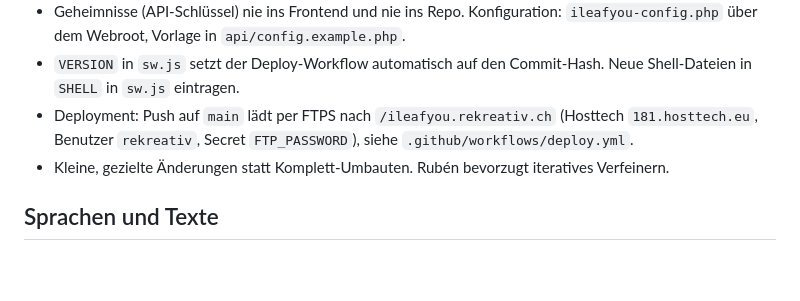
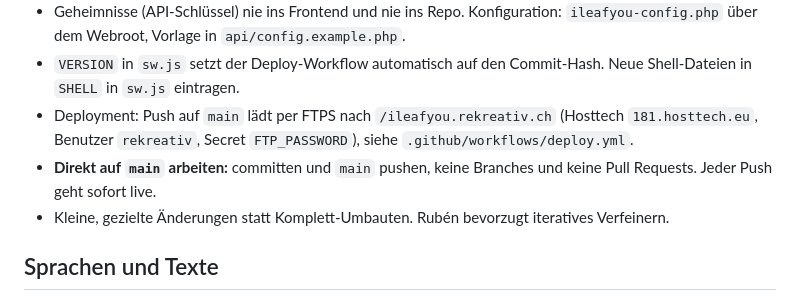
Before and after one commit to rubenfructuoso/ileafyou, a Markdown page: CLAUDE.md, the part around the change. Rendered like a GitHub page; blank space fills up the shorter version.

Commit message:
Direkt live: ohne Staging/Rauchtest, Claude arbeitet direkt auf main
Co-Authored-By: Claude Opus 5.5 <noreply@anthropic.com>

```diff
--- a/CLAUDE.md
+++ b/CLAUDE.md
@@ -16,6 +16,7 @@ Die App bleibt grundsätzlich **kostenlos**. Eine KI-Erkennung als Abo ist eine
 - Geheimnisse (API-Schlüssel) nie ins Frontend und nie ins Repo. Konfiguration: `ileafyou-config.php` über dem Webroot, Vorlage in `api/config.example.php`.
 - `VERSION` in `sw.js` setzt der Deploy-Workflow automatisch auf den Commit-Hash. Neue Shell-Dateien in `SHELL` in `sw.js` eintragen.
 - Deployment: Push auf `main` lädt per FTPS nach `/ileafyou.rekreativ.ch` (Hosttech `181.hosttech.eu`, Benutzer `rekreativ`, Secret `FTP_PASSWORD`), siehe `.github/workflows/deploy.yml`.
+- **Direkt auf `main` arbeiten:** committen und `main` pushen, keine Branches und keine Pull Requests. Jeder Push geht sofort live.
 - Kleine, gezielte Änderungen statt Komplett-Umbauten. Rubén bevorzugt iteratives Verfeinern.
 
 ## Sprachen und Texte
```
